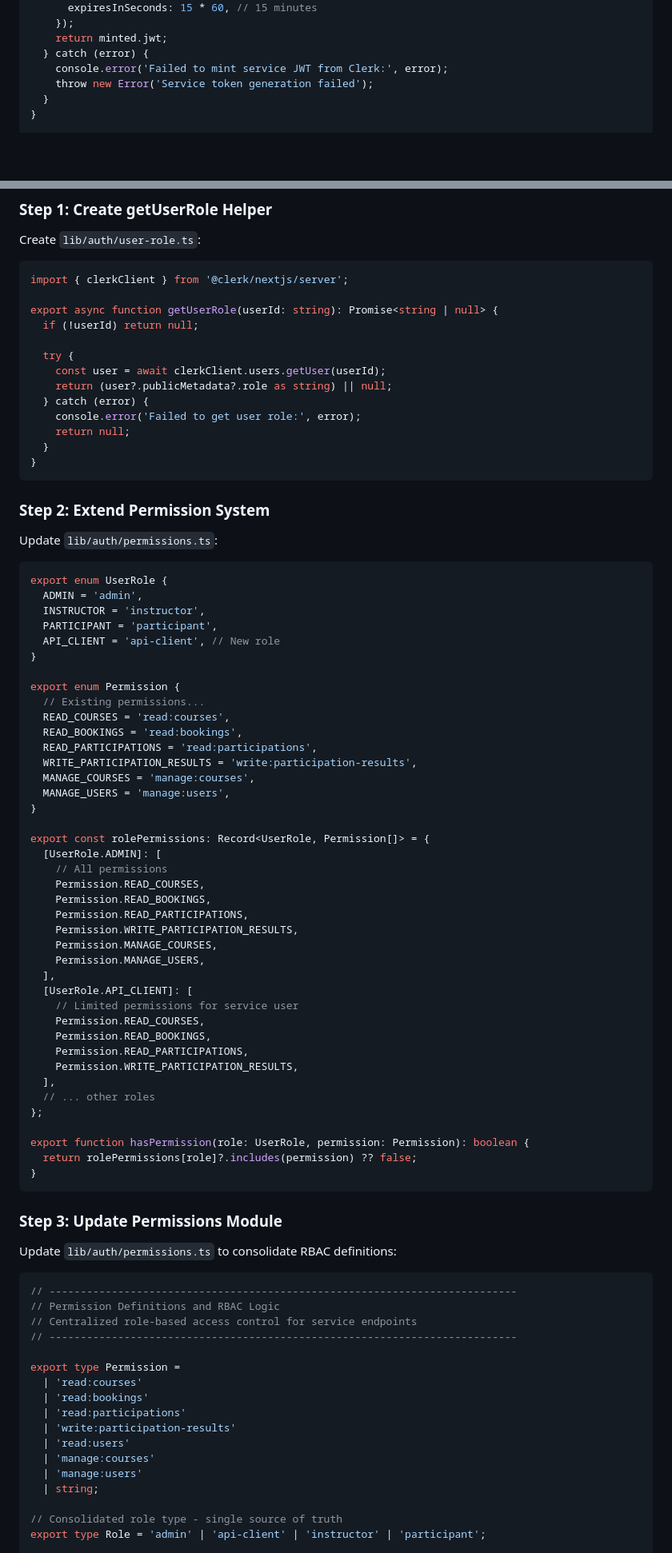
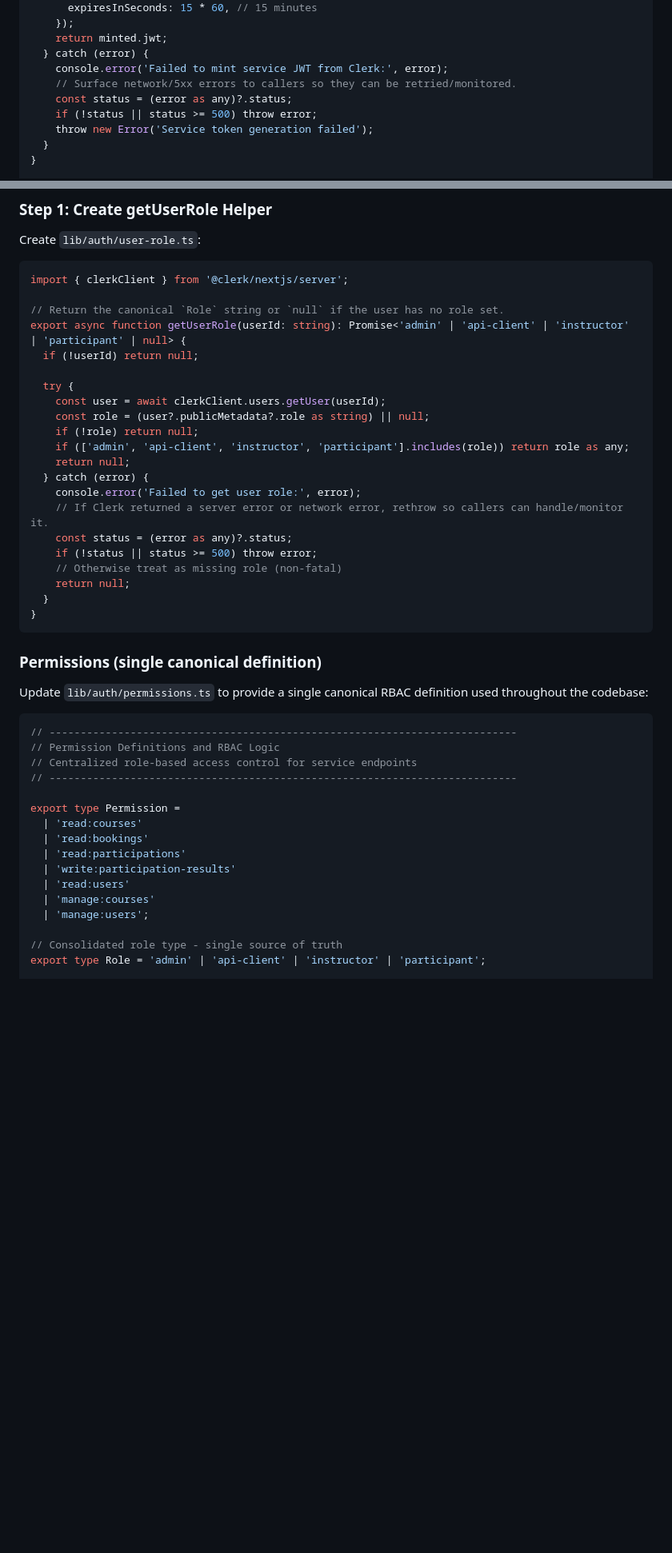
Before and after one commit to Laparo/aither, a Markdown page: specs/003-service-user/implement.md, 2 parts joined by grey strips. Shown at 80% size. Drawn GitHub-style; blank space fills up the shorter version.

Commit message:
docs(implement): clarify service-user handling, RBAC, token-cache, tests

````diff
--- a/specs/003-service-user/implement.md
+++ b/specs/003-service-user/implement.md
@@ -69,6 +72,9 @@ async function obtainTokenFromClerk(userId: string): Promise<string> {
     return minted.jwt;
   } catch (error) {
     console.error('Failed to mint service JWT from Clerk:', error);
+    // Surface network/5xx errors to callers so they can be retried/monitored.
+    const status = (error as any)?.status;
+    if (!status || status >= 500) throw error;
     throw new Error('Service token generation failed');
   }
 }
@@ -224,69 +229,30 @@ Create `lib/auth/user-role.ts`:
 ```typescript
 import { clerkClient } from '@clerk/nextjs/server';
 
-export async function getUserRole(userId: string): Promise<string | null> {
+// Return the canonical `Role` string or `null` if the user has no role set.
+export async function getUserRole(userId: string): Promise<'admin' | 'api-client' | 'instructor' | 'participant' | null> {
   if (!userId) return null;
 
   try {
     const user = await clerkClient.users.getUser(userId);
-    return (user?.publicMetadata?.role as string) || null;
+    const role = (user?.publicMetadata?.role as string) || null;
+    if (!role) return null;
+    if (['admin', 'api-client', 'instructor', 'participant'].includes(role)) return role as any;
+    return null;
   } catch (error) {
     console.error('Failed to get user role:', error);
+    // If Clerk returned a server error or network error, rethrow so callers can handle/monitor it.
+    const status = (error as any)?.status;
+    if (!status || status >= 500) throw error;
+    // Otherwise treat as missing role (non-fatal)
     return null;
   }
 }
 ```
 
-### Step 2: Extend Permission System
+### Permissions (single canonical definition)
 
-Update `lib/auth/permissions.ts`:
-
-```typescript
-export enum UserRole {
-  ADMIN = 'admin',
-  INSTRUCTOR = 'instructor',
-  PARTICIPANT = 'participant',
-  API_CLIENT = 'api-client', // New role
-}
-
-export enum Permission {
-  // Existing permissions...
-  READ_COURSES = 'read:courses',
-  READ_BOOKINGS = 'read:bookings',
-  READ_PARTICIPATIONS = 'read:participations',
-  WRITE_PARTICIPATION_RESULTS = 'write:participation-results',
-  MANAGE_COURSES = 'manage:courses',
-  MANAGE_USERS = 'manage:users',
-}
-
-export const rolePermissions: Record<UserRole, Permission[]> = {
-  [UserRole.ADMIN]: [
-    // All permissions
-    Permission.READ_COURSES,
-    Permission.READ_BOOKINGS,
-    Permission.READ_PARTICIPATIONS,
-    Permission.WRITE_PARTICIPATION_RESULTS,
-    Permission.MANAGE_COURSES,
-    Permission.MANAGE_USERS,
-  ],
-  [UserRole.API_CLIENT]: [
-    // Limited permissions for service user
-    Permission.READ_COURSES,
-    Permission.READ_BOOKINGS,
-    Permission.READ_PARTICIPATIONS,
-    Permission.WRITE_PARTICIPATION_RESULTS,
-  ],
-  // ... other roles
-};
-
-export function hasPermission(role: UserRole, permission: Permission): boolean {
-  return rolePermissions[role]?.includes(permission) ?? false;
-}
-```
-
-### Step 3: Update Permissions Module
-
-Update `lib/auth/permissions.ts` to consolidate RBAC definitions:
+Update `lib/auth/permissions.ts` to provide a single canonical RBAC definition used throughout the codebase:
 
 ```typescript
 // ---------------------------------------------------------------------------
@@ -301,8 +267,7 @@ export type Permission =
   | 'write:participation-results'
   | 'read:users'
   | 'manage:courses'
-  | 'manage:users'
-  | string;
+  | 'manage:users';
 
 // Consolidated role type - single source of truth
 export type Role = 'admin' | 'api-client' | 'instructor' | 'participant';
````
Also changed, not shown: other parts of specs/003-service-user/implement.md (+21 -11 lines).
